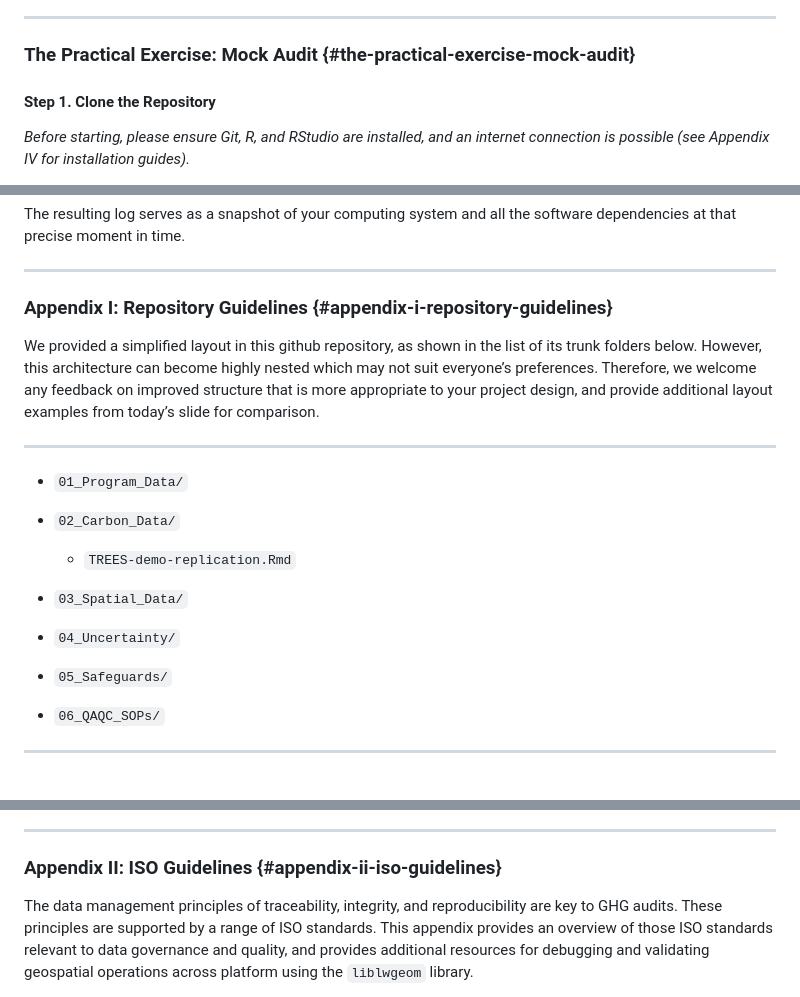
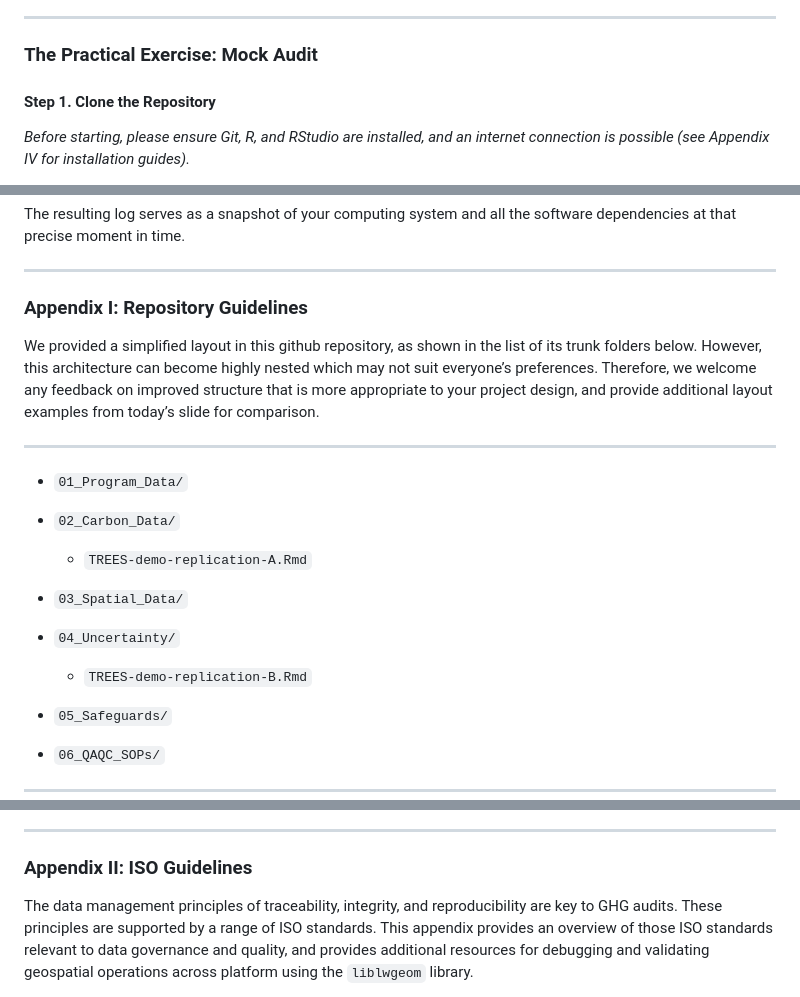
Before and after one commit to seamusrobertmurphy/ART-TREES-Repository-Demo-2025, a Markdown page: README.md, 3 parts joined by grey strips. Drawn GitHub-style; blank space fills up the shorter version.

```diff
--- a/README.md
+++ b/README.md
@@ -33,7 +33,7 @@ As you navigate this repository, keep the following **Data Integrity** concepts
 
 ------------------------------------------------------------------------
 
-### The Practical Exercise: Mock Audit {#the-practical-exercise-mock-audit}
+### The Practical Exercise: Mock Audit
 
 #### Step 1. Clone the Repository
 
@@ -82,7 +82,7 @@ The resulting log serves as a snapshot of your computing system and all the soft
 
 ------------------------------------------------------------------------
 
-### Appendix I: Repository Guidelines {#appendix-i-repository-guidelines}
+### Appendix I: Repository Guidelines
 
 We provided a simplified layout in this github repository, as shown in the list of its trunk folders below. However, this architecture can become highly nested which may not suit everyone’s preferences. Therefore, we welcome any feedback on improved structure that is more appropriate to your project design, and provide additional layout examples from today’s slide for comparison.
 
@@ -92,11 +92,13 @@ We provided a simplified layout in this github repository, as shown in the list
 
 -   `02_Carbon_Data/`
 
-    -   `TREES-demo-replication.Rmd`
+    -   `TREES-demo-replication-A.Rmd`
 
 -   `03_Spatial_Data/`
 
 -   `04_Uncertainty/`
+
+    -   `TREES-demo-replication-B.Rmd`
 
 -   `05_Safeguards/`
 
@@ -136,7 +138,7 @@ We offer a shortlist of default community health files that may be adapted to in
 
 ------------------------------------------------------------------------
 
-### Appendix II: ISO Guidelines {#appendix-ii-iso-guidelines}
+### Appendix II: ISO Guidelines
 
 The data management principles of traceability, integrity, and reproducibility are key to GHG audits. These principles are supported by a range of ISO standards. This appendix provides an overview of those ISO standards relevant to data governance and quality, and provides additional resources for debugging and validating geospatial operations across platform using the `liblwgeom` library.
 
```
Also changed, not shown: other parts of README.md (+2 -2 lines).
